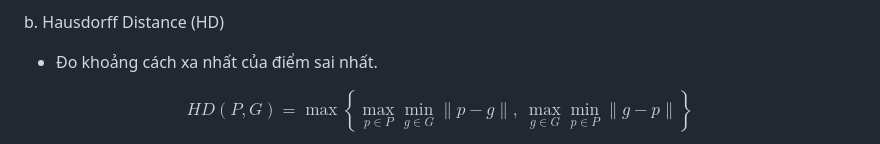
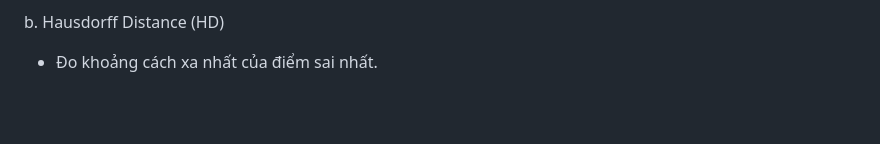
Before and after one commit to IamAnh47/FUNSR, a Markdown page: README.md, the part around one of its changes. Rendered like a GitHub page; blank space fills up the shorter version.

```diff
--- a/README.md
+++ b/README.md
@@ -133,3 +135,3 @@ b. Hausdorff Distance (HD)
 
-$$HD(P,G) = \max \left\{ \max_{p \in P} \min_{g \in G} \|p-g\|,\ \max_{g \in G} \min_{p \in P} \|g-p\| \right\}$$
+[//]: # (\max_{g \in G} \min_{p \in P} ||g - p|| )
 
```
Also changed, not shown: other parts of README.md (+4 -0 lines).
